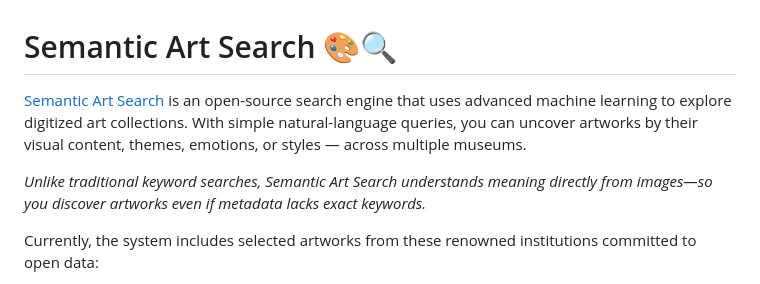
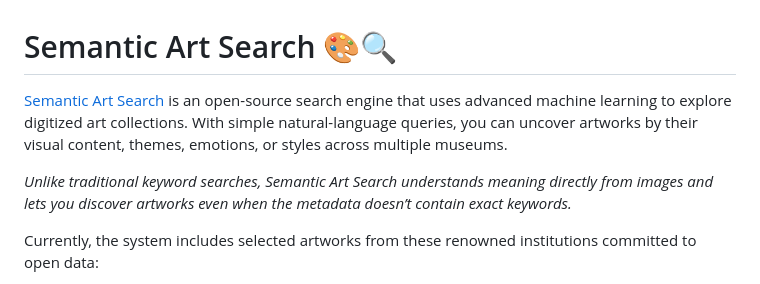
Before and after one commit to KristianMSchmidt/semantic-art-search, a Markdown page: README.md, the part around the change. GitHub-like rendering.

Commit message:
text edit

```diff
--- a/README.md
+++ b/README.md
@@ -1,9 +1,9 @@
 # Semantic Art Search 🎨🔍
 
 
-[Semantic Art Search](https://semantic-art-search.com) is an open-source search engine that uses advanced machine learning to explore digitized art collections. With simple natural-language queries, you can uncover artworks by their visual content, themes, emotions, or styles — across multiple museums.
+[Semantic Art Search](https://semantic-art-search.com) is an open-source search engine that uses advanced machine learning to explore digitized art collections. With simple natural-language queries, you can uncover artworks by their visual content, themes, emotions, or styles across multiple museums.
 
-*Unlike traditional keyword searches, Semantic Art Search understands meaning directly from images—so you discover artworks even if metadata lacks exact keywords.*
+*Unlike traditional keyword searches, Semantic Art Search understands meaning directly from images and lets you discover artworks even when the metadata doesn’t contain exact keywords.*
 
 
 Currently, the system includes selected artworks from these renowned institutions committed to open data:
```
